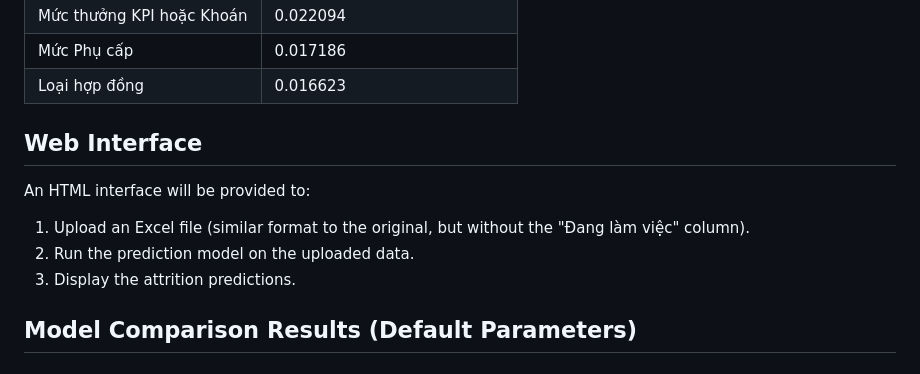
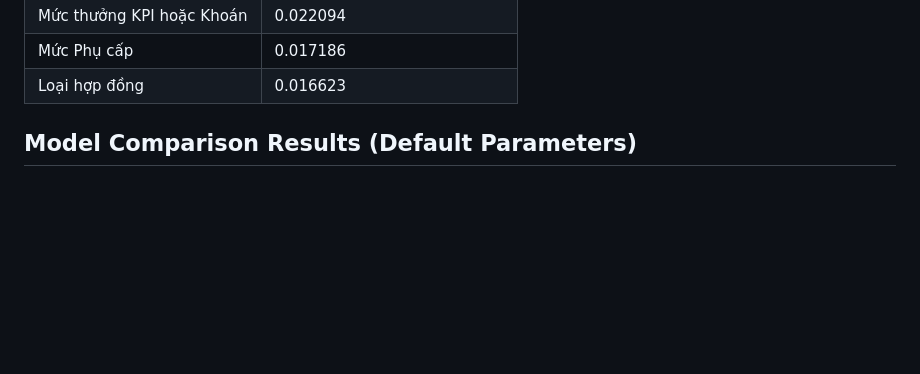
Before and after one commit to dinhsang031/Employee_Attrition_Predictor, a Markdown page: README.md, the part around the change. Drawn GitHub-style; blank space fills up the shorter version.

```diff
--- a/README.md
+++ b/README.md
@@ -75,13 +75,6 @@ It includes data preprocessing, model training, and a web interface for uploadin
 | Mức Phụ cấp           | 0.017186                 |
 | Loại hợp đồng         | 0.016623                 |
 
-## Web Interface
-
-An HTML interface will be provided to:
-
-1.  Upload an Excel file (similar format to the original, but without the "Đang làm việc" column).
-2.  Run the prediction model on the uploaded data.
-3.  Display the attrition predictions.
 
 ## Model Comparison Results (Default Parameters)
 
```
